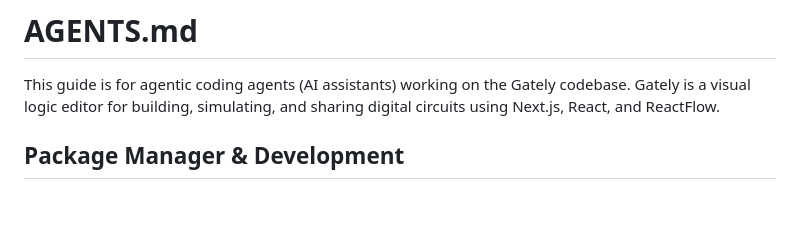
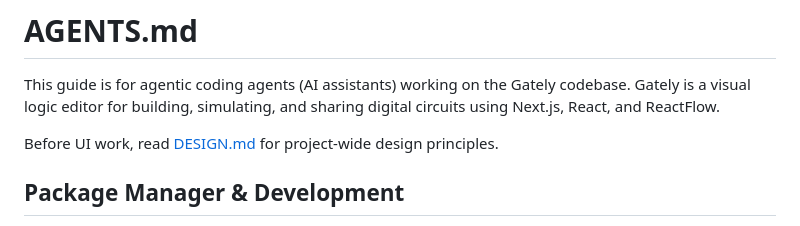
Before and after one commit to jakmaz/gately, a Markdown page: AGENTS.md, the part around the change. Drawn GitHub-style; blank space fills up the shorter version.

Commit message:
docs: add project-wide design principles

```diff
--- a/AGENTS.md
+++ b/AGENTS.md
@@ -1,6 +1,8 @@
 # AGENTS.md
 
 This guide is for agentic coding agents (AI assistants) working on the Gately codebase. Gately is a visual logic editor for building, simulating, and sharing digital circuits using Next.js, React, and ReactFlow.
+
+Before UI work, read [DESIGN.md](DESIGN.md) for project-wide design principles.
 
 ## Package Manager & Development
 
```
Also changed, not shown: DESIGN.md (added, +43 -0 lines).
